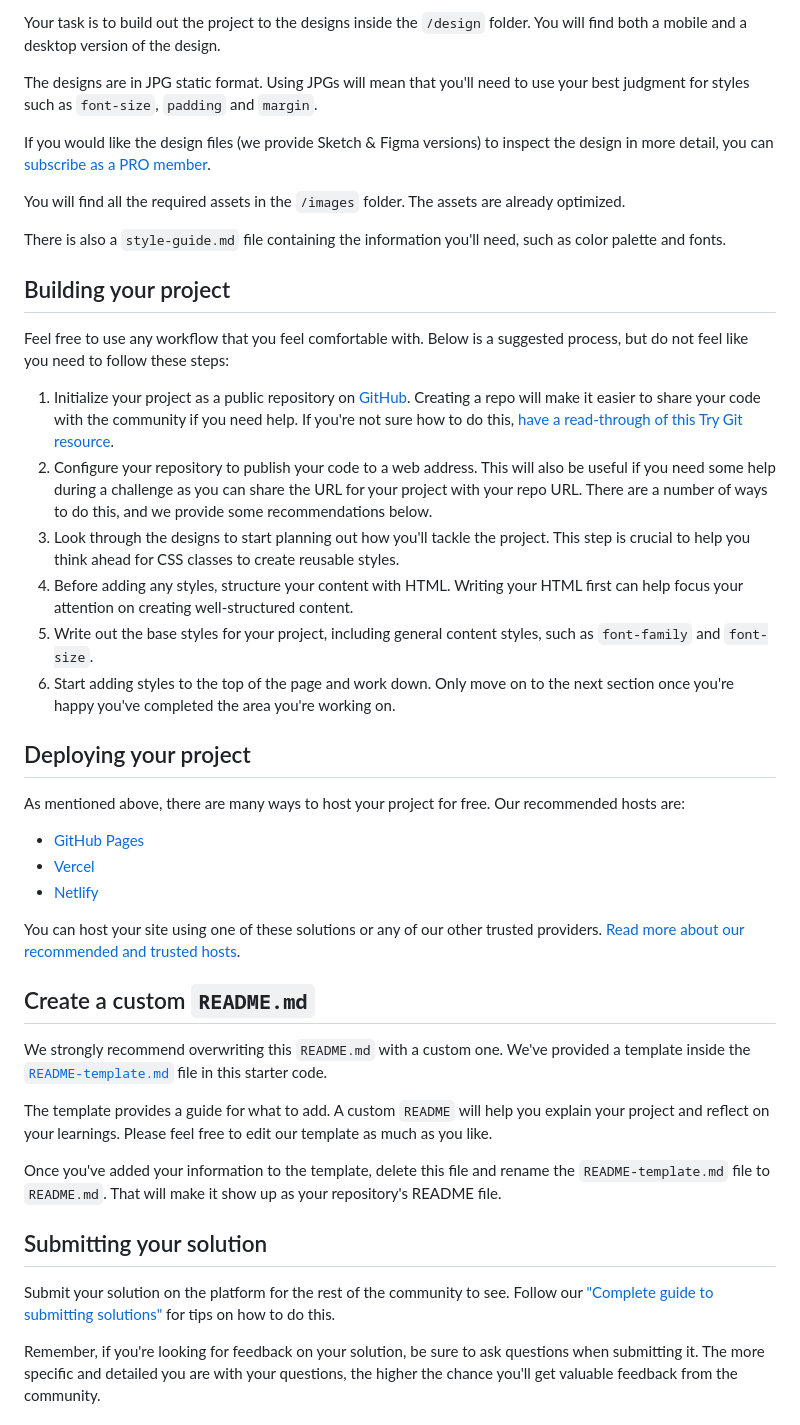
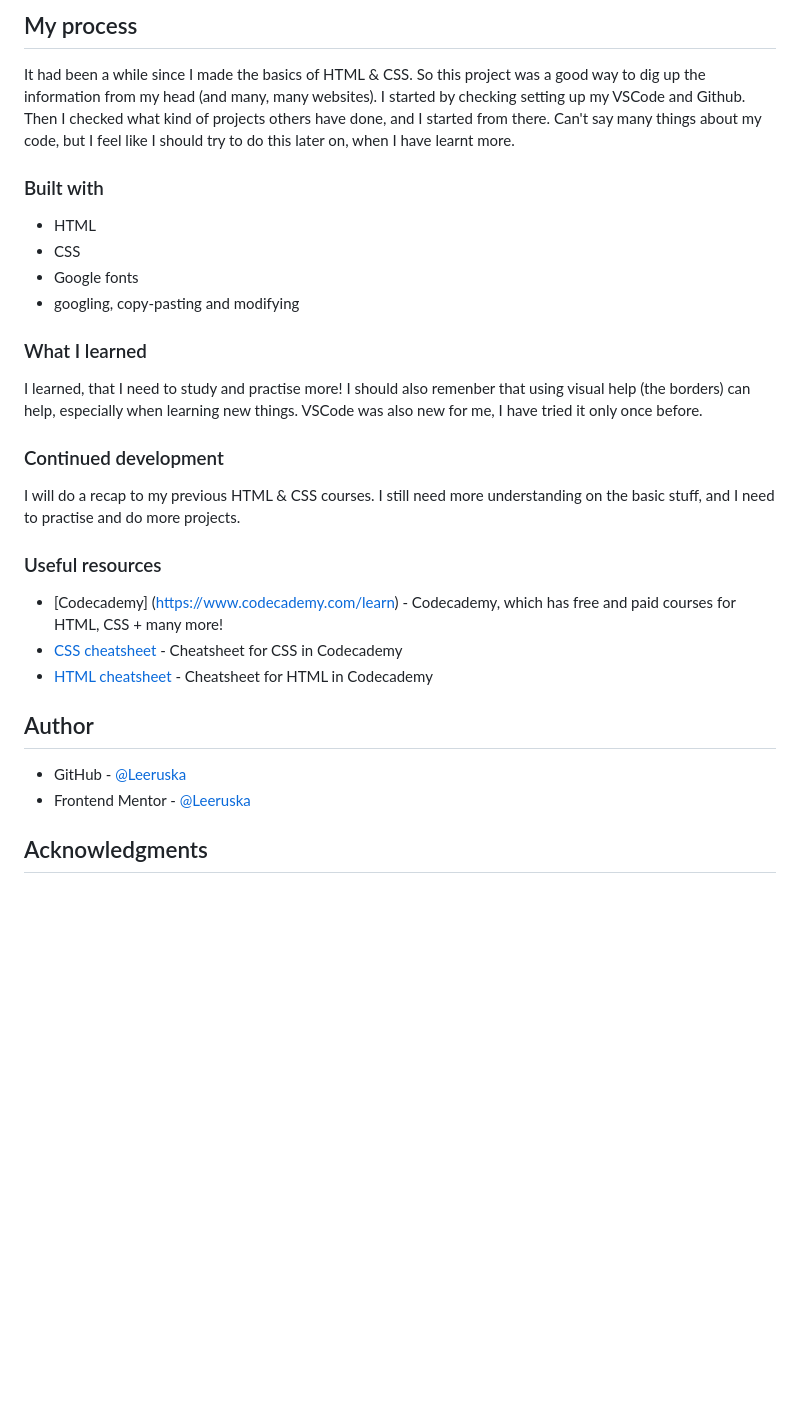
Before and after one commit to Leeruska/QR-code-component, a Markdown page: README.md, the part around one of its changes. Drawn GitHub-style; blank space fills up the shorter version.

Commit message:
readme commit

```diff
--- a/README.md
+++ b/README.md
@@ -26,46 +37,37 @@ Want some support on the challenge? [Join our community](https://www.frontendmen
 
-Your task is to build out the project to the designs inside the `/design` folder. You will find both a mobile and a desktop version of the design.
+## My process
 
-The designs are in JPG static format. Using JPGs will mean that you'll need to use your best judgment for styles such as `font-size`, `padding` and `margin`.
+It had been a while since I made the basics of HTML & CSS. So this project was a good way to dig up the information from my head (and many, many websites).
+I started by checking setting up my VSCode and Github.
+Then I checked what kind of projects others have done, and I started from there.
+Can't say many things about my code, but I feel like I should try to do this later on, when I have learnt more.
 
-If you would like the design files (we provide Sketch & Figma versions) to inspect the design in more detail, you can [subscribe as a PRO member](https://www.frontendmentor.io/pro).
+### Built with
 
-You will find all the required assets in the `/images` folder. The assets are already optimized.
+- HTML
+- CSS
+- Google fonts
+- googling, copy-pasting and modifying
 
-There is also a `style-guide.md` file containing the information you'll need, such as color palette and fonts.
+### What I learned
 
-## Building your project
+I learned, that I need to study and practise more!
+I should also remenber that using visual help (the borders) can help, especially when learning new things.
+VSCode was also new for me, I have tried it only once before.
 
-Feel free to use any workflow that you feel comfortable with. Below is a suggested process, but do not feel like you need to follow these steps:
+### Continued development
 
-1. Initialize your project as a public repository on [GitHub](https://github.com/). Creating a repo will make it easier to share your code with the community if you need help. If you're not sure how to do this, [have a read-through of this Try Git resource](https://try.github.io/).
-2. Configure your repository to publish your code to a web address. This will also be useful if you need some help during a challenge as you can share the URL for your project with your repo URL. There are a number of ways to do this, and we provide some recommendations below.
-3. Look through the designs to start planning out how you'll tackle the project. This step is crucial to help you think ahead for CSS classes to create reusable styles.
-4. Before adding any styles, structure your content with HTML. Writing your HTML first can help focus your attention on creating well-structured content.
-5. Write out the base styles for your project, including general content styles, such as `font-family` and `font-size`.
-6. Start adding styles to the top of the page and work down. Only move on to the next section once you're happy you've completed the area you're working on.
+I will do a recap to my previous HTML & CSS courses. I still need more understanding on the basic stuff, and I need to practise and do more projects.
 
-## Deploying your project
+### Useful resources
+- [Codecademy] (https://www.codecademy.com/learn) - Codecademy, which has free and paid courses for HTML, CSS + many more!
+- [CSS cheatsheet](https://www.codecademy.com/learn/learn-css/modules/syntax-and-selectors/cheatsheet) - Cheatsheet for CSS in Codecademy
+- [HTML cheatsheet](https://www.codecademy.com/learn/learn-html/modules/learn-html-elements/cheatsheet) - Cheatsheet for HTML in Codecademy
 
-As mentioned above, there are many ways to host your project for free. Our recommended hosts are:
+## Author
 
-- [GitHub Pages](https://pages.github.com/)
-- [Vercel](https://vercel.com/)
-- [Netlify](https://www.netlify.com/)
+- GitHub - [@Leeruska](https://github.com/Leeruska)
+- Frontend Mentor - [@Leeruska](https://www.frontendmentor.io/profile/Leeruska)
 
-You can host your site using one of these solutions or any of our other trusted providers. [Read more about our recommended and trusted hosts](https://medium.com/frontend-mentor/frontend-mentor-trusted-hosting-providers-bf000dfebe).
+## Acknowledgments
 
-## Create a custom `README.md`
-
-We strongly recommend overwriting this `README.md` with a custom one. We've provided a template inside the [`README-template.md`](./README-template.md) file in this starter code.
-
-The template provides a guide for what to add. A custom `README` will help you explain your project and reflect on your learnings. Please feel free to edit our template as much as you like.
-
-Once you've added your information to the template, delete this file and rename the `README-template.md` file to `README.md`. That will make it show up as your repository's README file.
-
-## Submitting your solution
-
-Submit your solution on the platform for the rest of the community to see. Follow our ["Complete guide to submitting solutions"](https://medium.com/frontend-mentor/a-complete-guide-to-submitting-solutions-on-frontend-mentor-ac6384162248) for tips on how to do this.
-
-Remember, if you're looking for feedback on your solution, be sure to ask questions when submitting it. The more specific and detailed you are with your questions, the higher the chance you'll get valuable feedback from the community.
-
```
Also changed, not shown: other parts of README.md (+28 -33 lines).
